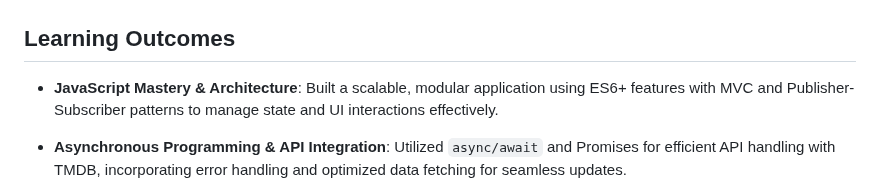
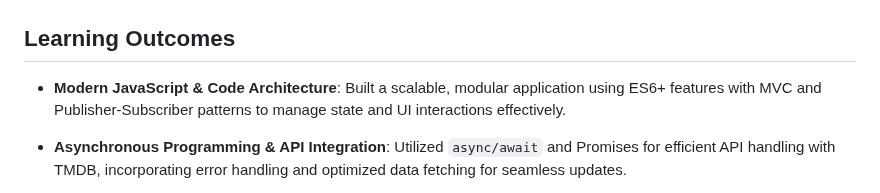
Before and after one commit to Tl-o/Notflix, a Markdown page: README.md, the part around the change. Drawn GitHub-style.

Commit message:
Change readme.md wording

```diff
--- a/README.md
+++ b/README.md
@@ -85,7 +85,7 @@ A live demo of Notflix can be found [here](your-demo-link).
 
 ## <a id="learning"></a> Learning Outcomes
 
-- **JavaScript Mastery & Architecture**: Built a scalable, modular application using ES6+ features with MVC and Publisher-Subscriber patterns to manage state and UI interactions effectively.
+- **Modern JavaScript & Code Architecture**: Built a scalable, modular application using ES6+ features with MVC and Publisher-Subscriber patterns to manage state and UI interactions effectively.
 - **Asynchronous Programming & API Integration**: Utilized `async/await` and Promises for efficient API handling with TMDB, incorporating error handling and optimized data fetching for seamless updates.
 
 - **UI/UX & State Management**: Developed a responsive, interactive interface using CSS and JavaScript media queries, advanced state management with a centralized state object, and performance enhancements like lazy loading and infinite scrolling.
```
